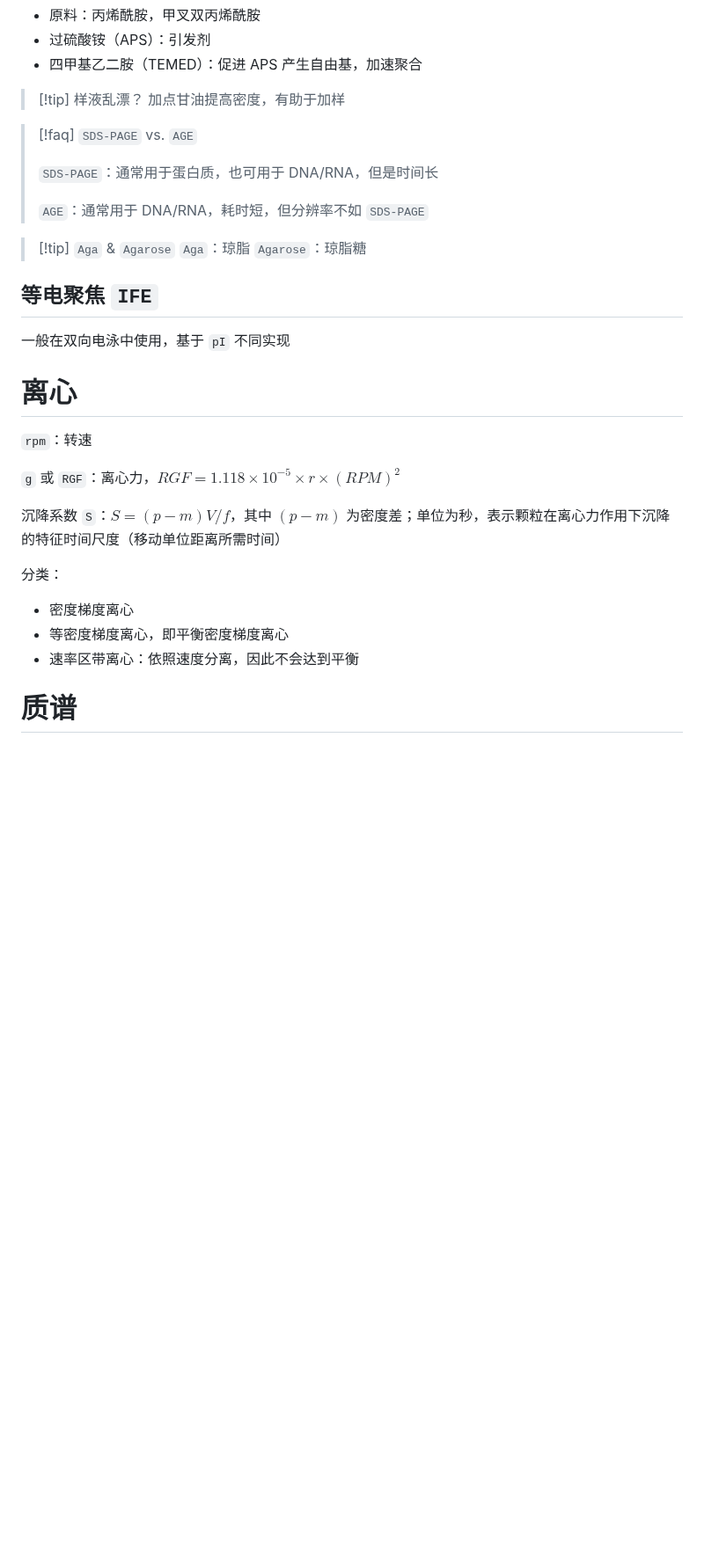
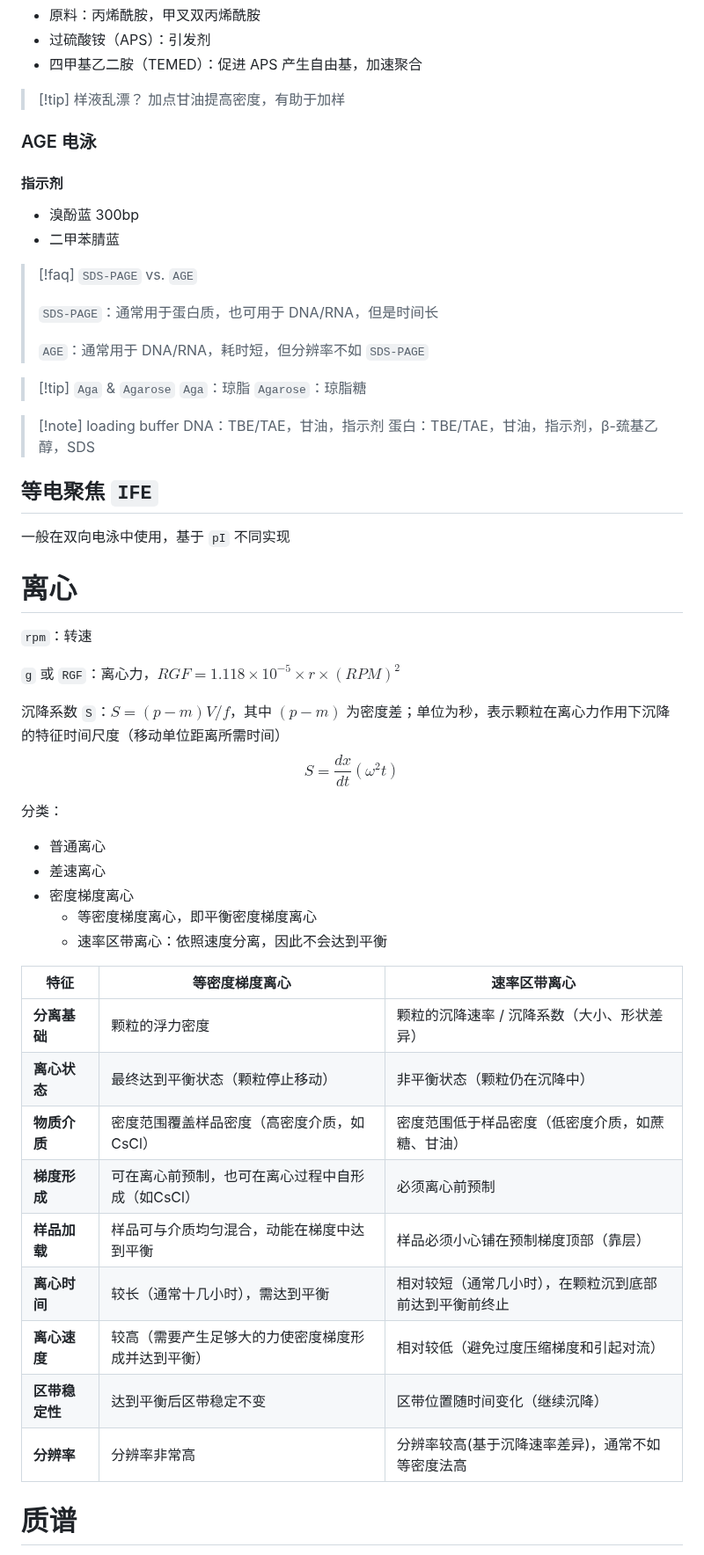
Before and after one commit to ChickenHu/notebook, a Markdown page: 生物技术.md, the part around one of its changes. Shown at 88% size. Rendered like a GitHub page; blank space fills up the shorter version.

Commit message:
vault backup: 2025-07-20 09:32:50 from ChickieHu's computer
Affected files:
temppppppp.md
也许是 实验报告.md
生物技术.md

```diff
--- a/生物技术.md
+++ b/生物技术.md
@@ -120,6 +111,11 @@ tag:
 
 >[!tip] 样液乱漂？
 > 加点甘油提高密度，有助于加样
+### AGE 电泳
+#### 指示剂
+- 溴酚蓝 300bp
+- 二甲苯腈蓝
+
 
 >[!faq] `SDS-PAGE` vs. `AGE`
 >
@@ -131,6 +127,10 @@ tag:
 >  `Aga`：琼脂
 >  `Agarose`：琼脂糖
 
+
+>[!note] loading buffer
+> DNA：TBE/TAE，甘油，指示剂
+> 蛋白：TBE/TAE，甘油，指示剂，β-巯基乙醇，SDS
 ## 等电聚焦 `IFE`
 
 一般在双向电泳中使用，基于 `pI` 不同实现
@@ -142,12 +142,29 @@ tag:
 `g` 或 `RGF`：离心力，$RGF=1.118\times 10^{-5}\times r\times{}(RPM)^2$
 
 沉降系数 `S`：$S=(p-m)V/\mathit{f}$，其中 $(p-m)$ 为密度差；单位为秒，表示颗粒在离心力作用下沉降的特征时间尺度（移动单位距离所需时间）
+$$
+S=\frac{dx}{dt}(\omega^{2}t)
+$$
 
 分类：
+- 普通离心
+- 差速离心
+- 密度梯度离心
+	- 等密度梯度离心，即平衡密度梯度离心
+	- 速率区带离心：依照速度分离，因此不会达到平衡
 
-- 密度梯度离心
-- 等密度梯度离心，即平衡密度梯度离心
-- 速率区带离心：依照速度分离，因此不会达到平衡
+| 特征        | 等密度梯度离心                    | 速率区带离心                      |
+| --------- | -------------------------- | --------------------------- |
+| **分离基础**  | 颗粒的浮力密度                    | 颗粒的沉降速率 / 沉降系数（大小、形状差异）     |
+| **离心状态**  | 最终达到平衡状态（颗粒停止移动）           | 非平衡状态（颗粒仍在沉降中）              |
+| **物质介质**  | 密度范围覆盖样品密度（高密度介质，如CsCl）    | 密度范围低于样品密度（低密度介质，如蔗糖、甘油）    |
+| **梯度形成**  | 可在离心前预制，也可在离心过程中自形成（如CsCl） | 必须离心前预制                     |
+| **样品加载**  | 样品可与介质均匀混合，动能在梯度中达到平衡      | 样品必须小心铺在预制梯度顶部（靠层）          |
+| **离心时间**  | 较长（通常十几小时），需达到平衡           | 相对较短（通常几小时），在颗粒沉到底部前达到平衡前终止 |
+| **离心速度**  | 较高（需要产生足够大的力使密度梯度形成并达到平衡）  | 相对较低（避免过度压缩梯度和引起对流）         |
+| **区带稳定性** | 达到平衡后区带稳定不变                | 区带位置随时间变化（继续沉降）             |
+| **分辨率**   | 分辨率非常高                     | 分辨率较高(基于沉降速率差异)，通常不如等密度法高   |
+
 # 质谱
 
 质荷比：$m/z$
```
Also changed, not shown: other parts of 生物技术.md (+10 -11 lines), temppppppp.md (added, +38 -0 lines), 也许是 实验报告.md (+2 -3 lines).
